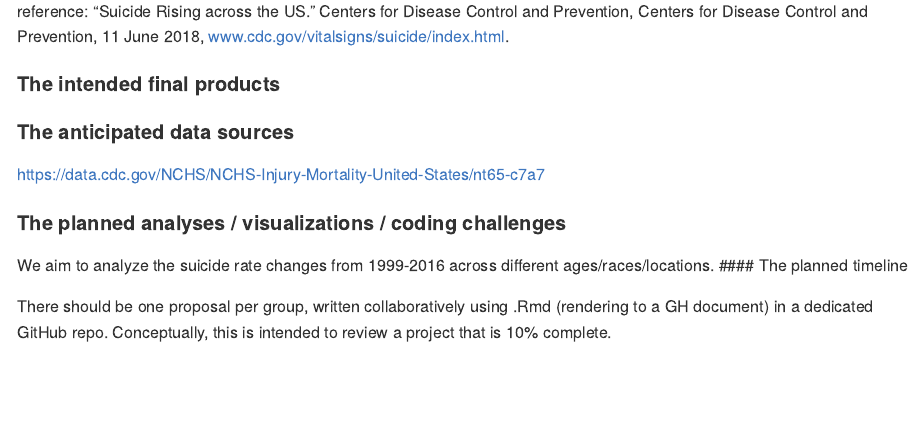
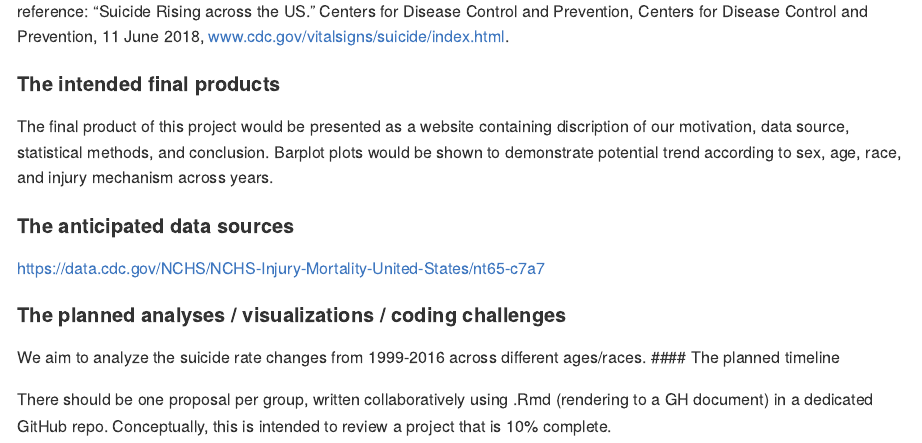
Before and after one commit to Catherinefzq/p8105_fp_ds100, an R Markdown document (p8105_fp_ds100.Rmd): the page in a window 1100 px wide, from 600 px down. The pictures show the output file p8105_fp_ds100.md that the author committed with the source, drawn offline in the style of GitHub.

Commit message:
intended product. by jz

```diff
--- a/p8105_fp_ds100.Rmd
+++ b/p8105_fp_ds100.Rmd
@@ -38,11 +38,13 @@ reference: “Suicide Rising across the US.” Centers for Disease Control and P
 
 #### The intended final products
 
+The final product of this project would be presented as a website containing discription of our motivation, data source, statistical methods, and conclusion. Barplot plots would be shown to demonstrate potential trend according to sex, age, race, and injury mechanism across years.
+
 #### The anticipated data sources
 https://data.cdc.gov/NCHS/NCHS-Injury-Mortality-United-States/nt65-c7a7
 
 #### The planned analyses / visualizations / coding challenges
-We aim to analyze the suicide rate changes from 1999-2016 across different ages/races/locations.
+We aim to analyze the suicide rate changes from 1999-2016 across different ages/races.
 #### The planned timeline
 
 
```
Also changed, not shown: p8105_fp_ds100.md.
